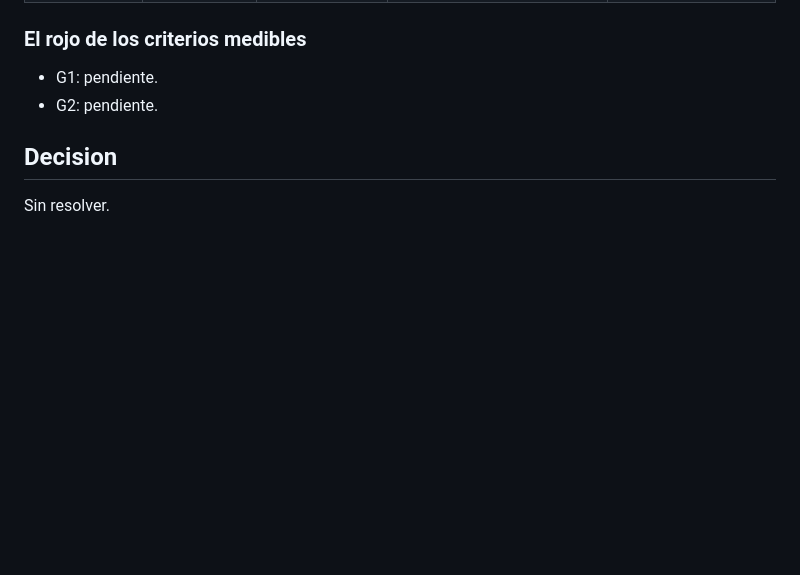
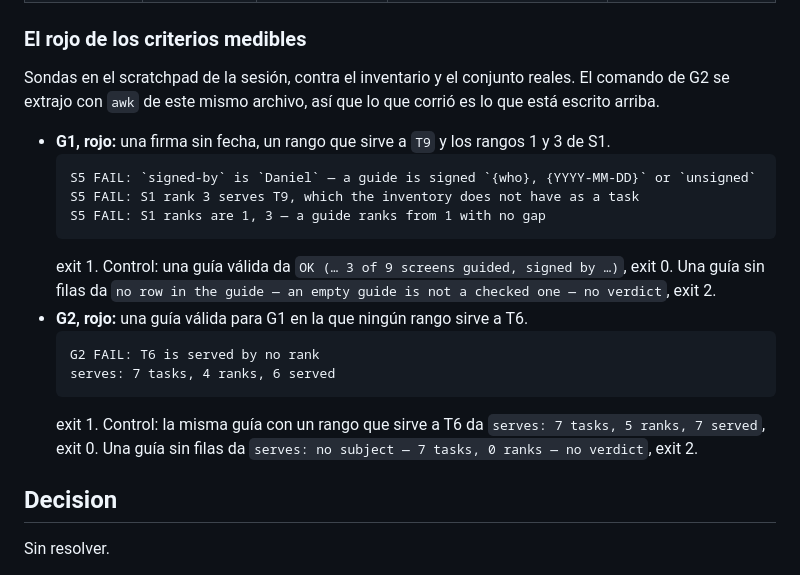
Before and after one commit to deducoder/orquidea, a Markdown page: records/decisions/adr-018-guia-de-prioridad.md, the part around the change. Rendered like a GitHub page; blank space fills up the shorter version.

Commit message:
docs(s3): update ADR-018

````diff
--- a/records/decisions/adr-018-guia-de-prioridad.md
+++ b/records/decisions/adr-018-guia-de-prioridad.md
@@ -128,8 +128,21 @@ EOF
 
 ### El rojo de los criterios medibles
 
-- G1: pendiente.
-- G2: pendiente.
+Sondas en el scratchpad de la sesión, contra el inventario y el conjunto reales. El comando de G2 se extrajo con `awk` de este mismo archivo, así que lo que corrió es lo que está escrito arriba.
+
+- **G1, rojo:** una firma sin fecha, un rango que sirve a `T9` y los rangos 1 y 3 de S1.
+  ```
+  S5 FAIL: `signed-by` is `Daniel` — a guide is signed `{who}, {YYYY-MM-DD}` or `unsigned`
+  S5 FAIL: S1 rank 3 serves T9, which the inventory does not have as a task
+  S5 FAIL: S1 ranks are 1, 3 — a guide ranks from 1 with no gap
+  ```
+  exit 1. Control: una guía válida da `OK (… 3 of 9 screens guided, signed by …)`, exit 0. Una guía sin filas da `no row in the guide — an empty guide is not a checked one — no verdict`, exit 2.
+- **G2, rojo:** una guía válida para G1 en la que ningún rango sirve a T6.
+  ```
+  G2 FAIL: T6 is served by no rank
+  serves: 7 tasks, 4 ranks, 6 served
+  ```
+  exit 1. Control: la misma guía con un rango que sirve a T6 da `serves: 7 tasks, 5 ranks, 7 served`, exit 0. Una guía sin filas da `serves: no subject — 7 tasks, 0 ranks — no verdict`, exit 2.
 
 ## Decision
 
````
